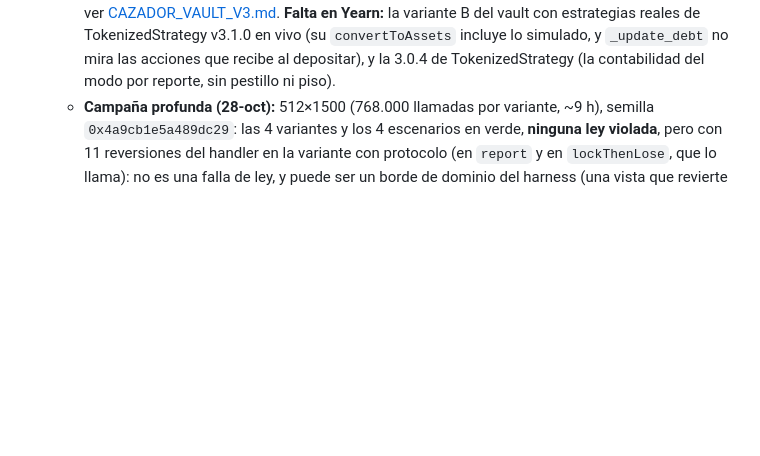
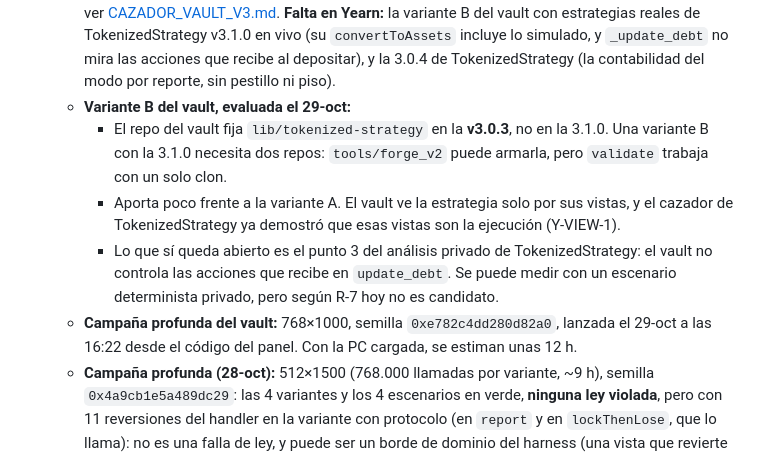
Before and after one commit to bbarrionuevo/nexus, a Markdown page: docs/TRASPASO.md, the part around the change. Rendered like a GitHub page; blank space fills up the shorter version.

Commit message:
Traspaso: variante B del vault evaluada y campaña profunda del vault
Co-Authored-By: Claude Opus 5.5 <noreply@anthropic.com>

```diff
--- a/docs/TRASPASO.md
+++ b/docs/TRASPASO.md
@@ -318,6 +318,16 @@ En orden de prioridad:
      TokenizedStrategy v3.1.0 en vivo (su `convertToAssets` incluye lo simulado, y `_update_debt` no mira las acciones
      que recibe al depositar), y la 3.0.4 de TokenizedStrategy (la contabilidad del modo por reporte, sin pestillo ni
      piso).
+   - **Variante B del vault, evaluada el 29-oct:**
+     - El repo del vault fija `lib/tokenized-strategy` en la **v3.0.3**, no en la 3.1.0. Una variante B con la 3.1.0
+       necesita dos repos: `tools/forge_v2` puede armarla, pero `validate` trabaja con un solo clon.
+     - Aporta poco frente a la variante A. El vault ve la estrategia solo por sus vistas, y el cazador de
+       TokenizedStrategy ya demostró que esas vistas son la ejecución (Y-VIEW-1).
+     - Lo que sí queda abierto es el punto 3 del análisis privado de TokenizedStrategy: el vault no controla las
+       acciones que recibe en `update_debt`. Se puede medir con un escenario determinista privado, pero según R-7 hoy
+       no es candidato.
+   - **Campaña profunda del vault:** 768×1000, semilla `0xe782c4dd280d82a0`, lanzada el 29-oct a las 16:22 desde el
+     código del panel. Con la PC cargada, se estiman unas 12 h.
    - **Campaña profunda (28-oct):** 512×1500 (768.000 llamadas por variante, ~9 h), semilla `0x4a9cb1e5a489dc29`:
      las 4 variantes y los 4 escenarios en verde, **ninguna ley violada**, pero con 11 reversiones del handler en
      la variante con protocolo (en `report` y en `lockThenLose`, que lo llama): no es una falla de ley, y puede
```
